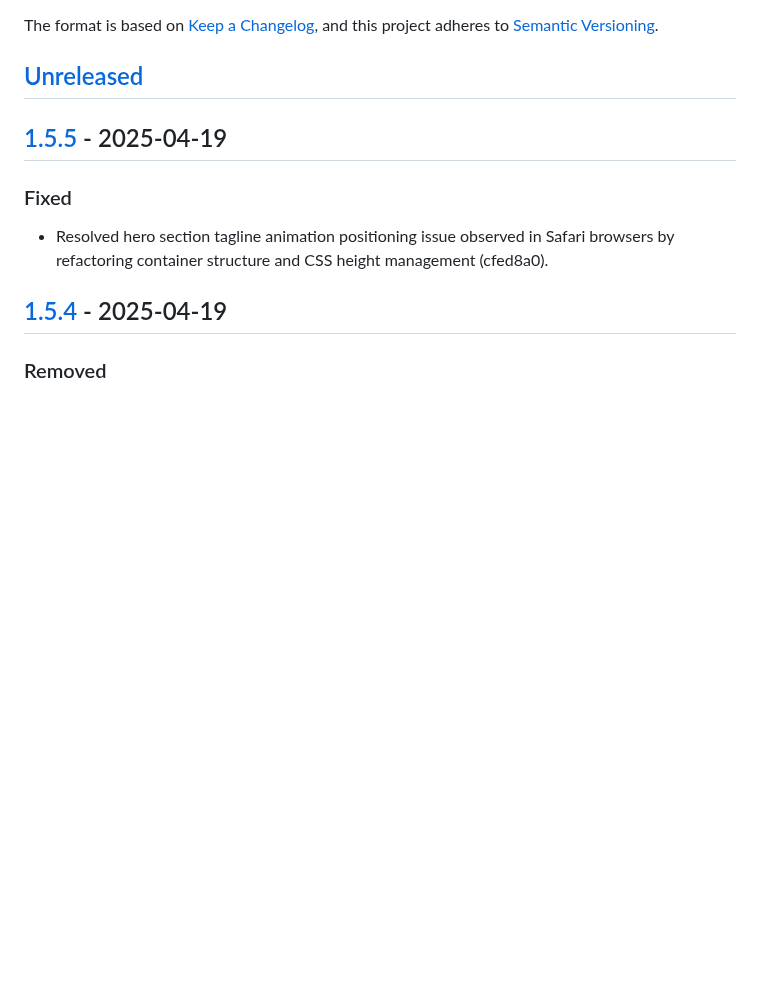
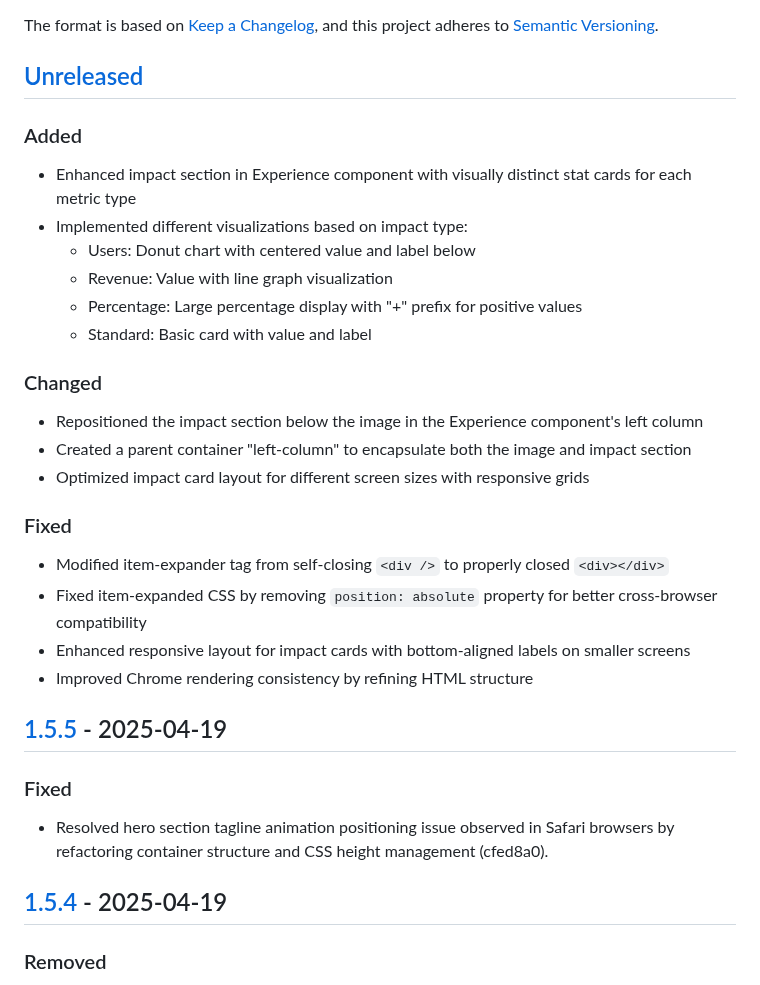
Before and after one commit to julianpinedayyz/portfolio, a Markdown page: CHANGELOG.md, the part around the change. GitHub-like rendering; blank space fills up the shorter version.

Commit message:
refactor: enhance impact section in Experience component
- Added visually distinct stat cards for each metric type in the impact section
- Implemented various visualizations based on impact type, including donut charts and line graphs
- Repositioned impact section for improved layout and created a parent container for better structure
- Optimized card layout for responsiveness across different screen sizes
- Fixed HTML structure and CSS for better cross-browser compatibility and rendering consistency

```diff
--- a/CHANGELOG.md
+++ b/CHANGELOG.md
@@ -5,6 +5,24 @@ The format is based on [Keep a Changelog](https://keepachangelog.com/en/1.0.0/),
 and this project adheres to [Semantic Versioning](https://semver.org/spec/v2.0.0.html).
 
 ## [Unreleased]
+### Added
+- Enhanced impact section in Experience component with visually distinct stat cards for each metric type
+- Implemented different visualizations based on impact type:
+  - Users: Donut chart with centered value and label below
+  - Revenue: Value with line graph visualization
+  - Percentage: Large percentage display with "+" prefix for positive values
+  - Standard: Basic card with value and label
+
+### Changed
+- Repositioned the impact section below the image in the Experience component's left column
+- Created a parent container "left-column" to encapsulate both the image and impact section
+- Optimized impact card layout for different screen sizes with responsive grids
+
+### Fixed
+- Modified item-expander tag from self-closing `<div />` to properly closed `<div></div>`
+- Fixed item-expanded CSS by removing `position: absolute` property for better cross-browser compatibility
+- Enhanced responsive layout for impact cards with bottom-aligned labels on smaller screens
+- Improved Chrome rendering consistency by refining HTML structure
 
 ## [1.5.5] - 2025-04-19
 ### Fixed
```
